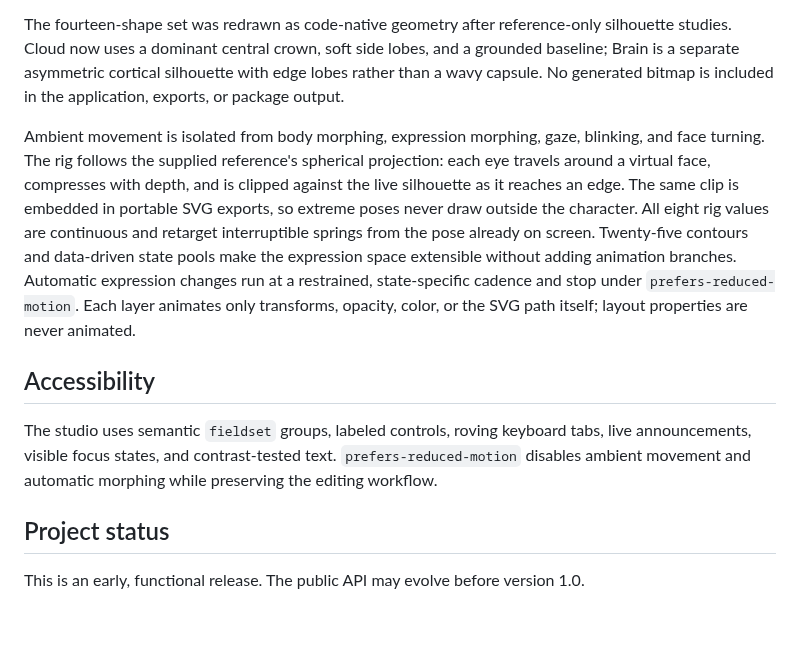
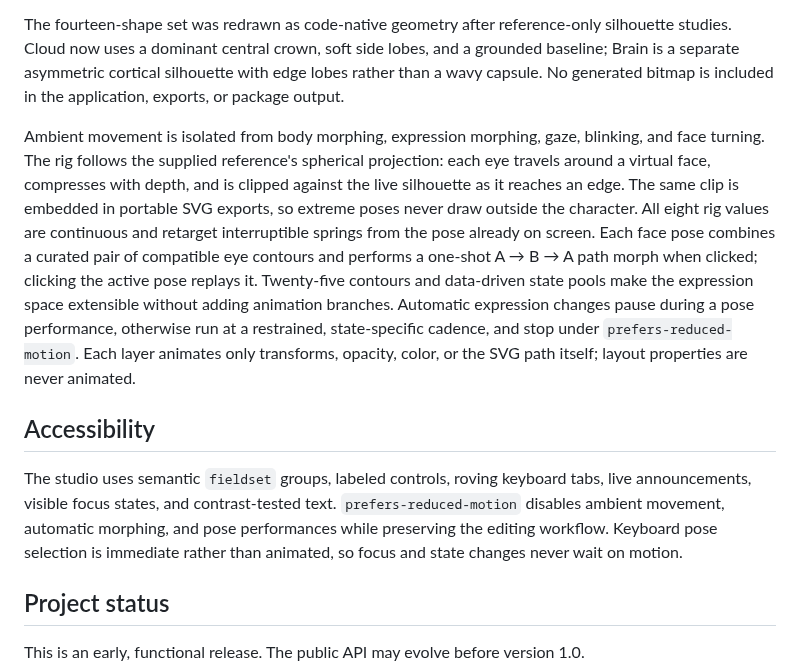
Before and after one commit to metaforismo/mote-studio, a Markdown page: README.md, the part around one of its changes. GitHub-like rendering; blank space fills up the shorter version.

```diff
--- a/README.md
+++ b/README.md
@@ -125,11 +125,11 @@ Every silhouette resolves to a closed ring of 32 points and every eye to a 16-po
 
 The fourteen-shape set was redrawn as code-native geometry after reference-only silhouette studies. Cloud now uses a dominant central crown, soft side lobes, and a grounded baseline; Brain is a separate asymmetric cortical silhouette with edge lobes rather than a wavy capsule. No generated bitmap is included in the application, exports, or package output.
 
-Ambient movement is isolated from body morphing, expression morphing, gaze, blinking, and face turning. The rig follows the supplied reference's spherical projection: each eye travels around a virtual face, compresses with depth, and is clipped against the live silhouette as it reaches an edge. The same clip is embedded in portable SVG exports, so extreme poses never draw outside the character. All eight rig values are continuous and retarget interruptible springs from the pose already on screen. Twenty-five contours and data-driven state pools make the expression space extensible without adding animation branches. Automatic expression changes run at a restrained, state-specific cadence and stop under `prefers-reduced-motion`. Each layer animates only transforms, opacity, color, or the SVG path itself; layout properties are never animated.
+Ambient movement is isolated from body morphing, expression morphing, gaze, blinking, and face turning. The rig follows the supplied reference's spherical projection: each eye travels around a virtual face, compresses with depth, and is clipped against the live silhouette as it reaches an edge. The same clip is embedded in portable SVG exports, so extreme poses never draw outside the character. All eight rig values are continuous and retarget interruptible springs from the pose already on screen. Each face pose combines a curated pair of compatible eye contours and performs a one-shot A → B → A path morph when clicked; clicking the active pose replays it. Twenty-five contours and data-driven state pools make the expression space extensible without adding animation branches. Automatic expression changes pause during a pose performance, otherwise run at a restrained, state-specific cadence, and stop under `prefers-reduced-motion`. Each layer animates only transforms, opacity, color, or the SVG path itself; layout properties are never animated.
 
 ## Accessibility
 
-The studio uses semantic `fieldset` groups, labeled controls, roving keyboard tabs, live announcements, visible focus states, and contrast-tested text. `prefers-reduced-motion` disables ambient movement and automatic morphing while preserving the editing workflow.
+The studio uses semantic `fieldset` groups, labeled controls, roving keyboard tabs, live announcements, visible focus states, and contrast-tested text. `prefers-reduced-motion` disables ambient movement, automatic morphing, and pose performances while preserving the editing workflow. Keyboard pose selection is immediate rather than animated, so focus and state changes never wait on motion.
 
 ## Project status
 
```
Also changed, not shown: other parts of README.md (+1 -1 lines), docs/screenshots/mote-studio-desktop.png, docs/screenshots/mote-studio-mobile.png, 8 other files.
